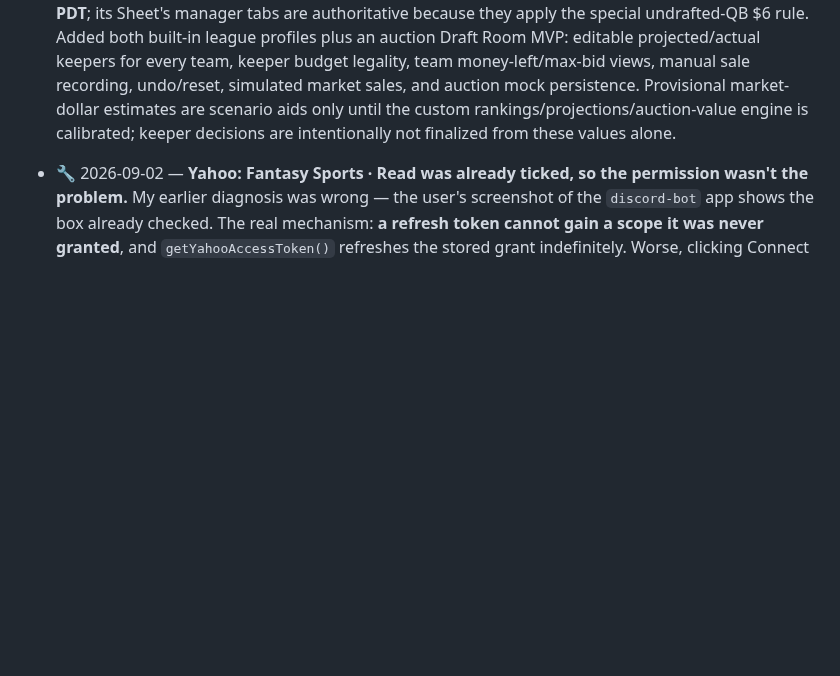
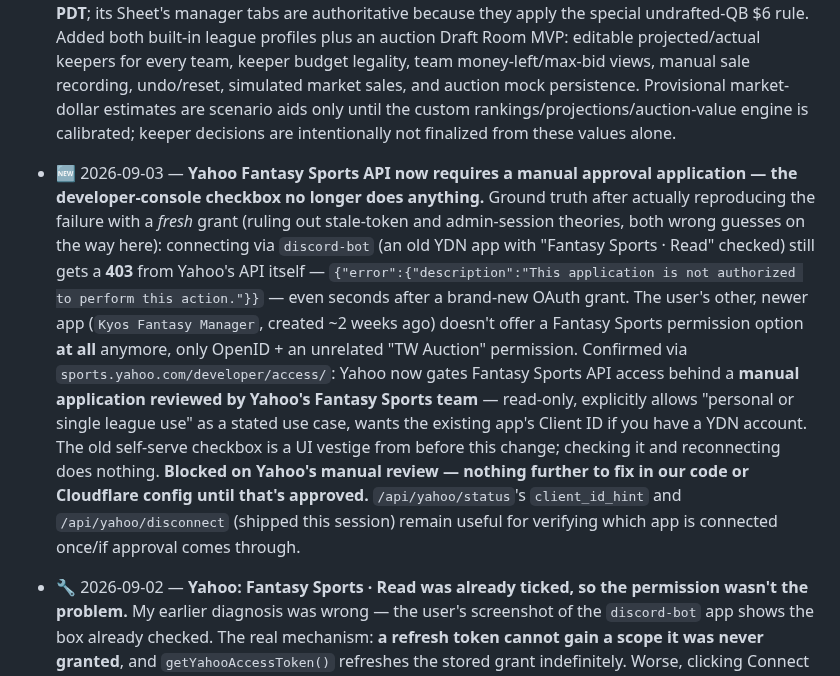
Before and after one commit to hkeseyan/aeo-draft-lab, a Markdown page: FEEDBACK.md, the part around the change. Drawn GitHub-style; blank space fills up the shorter version.

Commit message:
Log the Yahoo Fantasy Sports API approval-gate finding
Ground truth after reproducing the 403 with a fresh grant (ruling out the
stale-token and admin-session theories tried first): Yahoo now requires a
manual application at sports.yahoo.com/developer/access/ before the Fantasy
Sports API works at all. The developer console's "Fantasy Sports - Read"
checkbox is a vestige from before that change and grants nothing, even on an
old app that already has it checked. Blocked on Yahoo's review, not on
anything in our code or Cloudflare config.

Co-Authored-By: Claude Opus 5 <noreply@anthropic.com>
Claude-Session: https://claude.ai/code/session_015otbq6qqgJhqqAfHDDkbB7

```diff
--- a/FEEDBACK.md
+++ b/FEEDBACK.md
@@ -19,6 +19,28 @@ Status legend: 🆕 new · 🔧 in progress · ✅ done (see SPECS.md) · ⛔ wo
 - ✅ 2026-08-27 — **Auction keeper profiles + mock-draft MVP, with corrected league facts.** Global keeper/dynasty/redraft definitions and IR-as-value-overlay remain as captured. Fantastic is Yahoo 835427, **14 teams / 16 draftable + 2 IR**, $200, full-PPR/6pt-pass-TD, deadline **Sun 2026-08-30 12:00am PDT**; 2026 costs come from the completed `Fantastic Football Auction Keeper League Tracker 2026` Sheet. AEOK Auction is Yahoo 868349, **12 teams / 18 draftable + 2 IR**, full-PPR Superflex, Live Salary Cap draft **Tue 2026-09-08 9:00pm PDT**, keeper deadline **2026-09-08 12:00am PDT**; its Sheet's manager tabs are authoritative because they apply the special undrafted-QB $6 rule. Added both built-in league profiles plus an auction Draft Room MVP: editable projected/actual keepers for every team, keeper budget legality, team money-left/max-bid views, manual sale recording, undo/reset, simulated market sales, and auction mock persistence. Provisional market-dollar estimates are scenario aids only until the custom rankings/projections/auction-value engine is calibrated; keeper decisions are intentionally not finalized from these values alone.
 
 <!-- Newest first. One line per item: date, status, short description. -->
+
+- 🆕 2026-09-03 — **Yahoo Fantasy Sports API now requires a manual approval
+  application — the developer-console checkbox no longer does anything.**
+  Ground truth after actually reproducing the failure with a *fresh* grant
+  (ruling out stale-token and admin-session theories, both wrong guesses on
+  the way here): connecting via `discord-bot` (an old YDN app with "Fantasy
+  Sports · Read" checked) still gets a **403** from Yahoo's API itself —
+  `{"error":{"description":"This application is not authorized to perform
+  this action."}}` — even seconds after a brand-new OAuth grant. The user's
+  other, newer app (`Kyos Fantasy Manager`, created ~2 weeks ago) doesn't
+  offer a Fantasy Sports permission option **at all** anymore, only OpenID +
+  an unrelated "TW Auction" permission. Confirmed via
+  `sports.yahoo.com/developer/access/`: Yahoo now gates Fantasy Sports API
+  access behind a **manual application reviewed by Yahoo's Fantasy Sports
+  team** — read-only, explicitly allows "personal or single league use" as a
+  stated use case, wants the existing app's Client ID if you have a YDN
+  account. The old self-serve checkbox is a UI vestige from before this
+  change; checking it and reconnecting does nothing. **Blocked on Yahoo's
+  manual review — nothing further to fix in our code or Cloudflare config
+  until that's approved.** `/api/yahoo/status`'s `client_id_hint` and
+  `/api/yahoo/disconnect` (shipped this session) remain useful for verifying
+  which app is connected once/if approval comes through.
 
 - 🔧 2026-09-02 — **Yahoo: Fantasy Sports · Read was already ticked, so the
   permission wasn't the problem.** My earlier diagnosis was wrong — the user's
```
